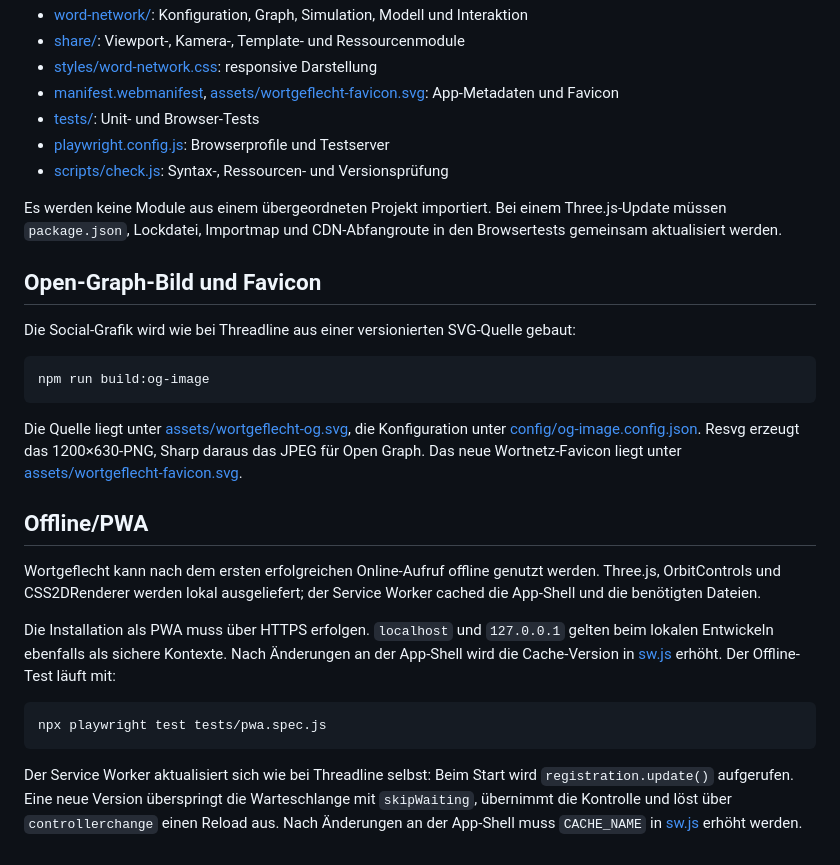
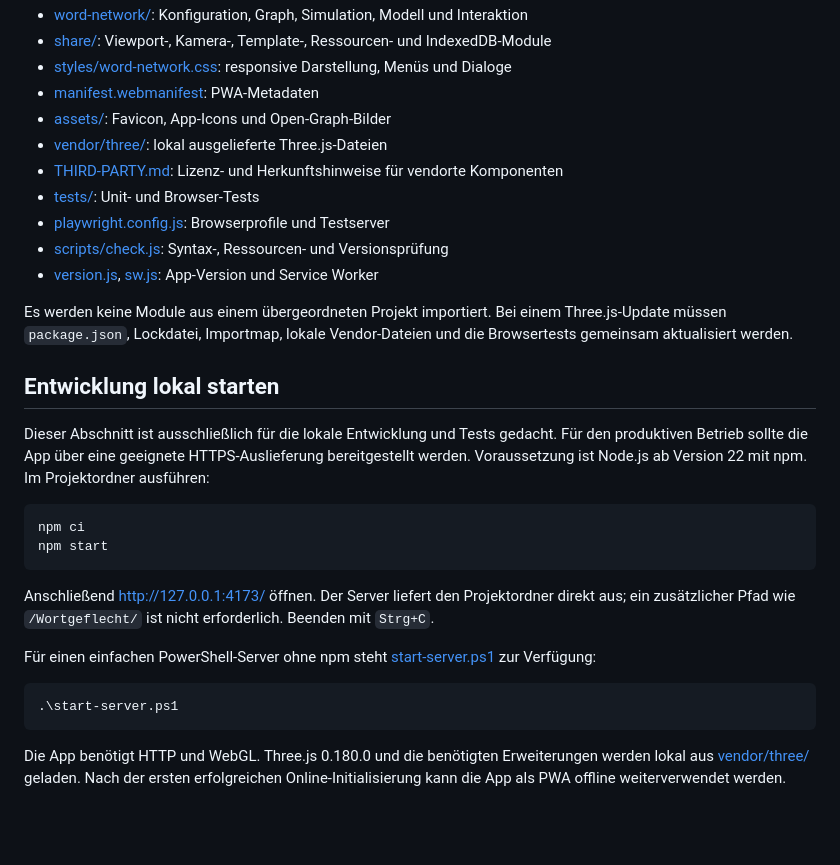
Before and after one commit to marsrakete/wortgeflecht, a Markdown page: README.md, the part around one of its changes. Rendered like a GitHub page; blank space fills up the shorter version.

````diff
--- a/README.md
+++ b/README.md
@@ -59,45 +64,32 @@ Teil dieses automatisierten Laufs.
 - [word-network/](word-network/): Konfiguration, Graph, Simulation, Modell und Interaktion
-- [share/](share/): Viewport-, Kamera-, Template- und Ressourcenmodule
-- [styles/word-network.css](styles/word-network.css): responsive Darstellung
-- [manifest.webmanifest](manifest.webmanifest), [assets/wortgeflecht-favicon.svg](assets/wortgeflecht-favicon.svg): App-Metadaten und Favicon
+- [share/](share/): Viewport-, Kamera-, Template-, Ressourcen- und IndexedDB-Module
+- [styles/word-network.css](styles/word-network.css): responsive Darstellung, Menüs und Dialoge
+- [manifest.webmanifest](manifest.webmanifest): PWA-Metadaten
+- [assets/](assets/): Favicon, App-Icons und Open-Graph-Bilder
+- [vendor/three/](vendor/three/): lokal ausgelieferte Three.js-Dateien
+- [THIRD-PARTY.md](THIRD-PARTY.md): Lizenz- und Herkunftshinweise für vendorte Komponenten
 - [tests/](tests/): Unit- und Browser-Tests
 - [playwright.config.js](playwright.config.js): Browserprofile und Testserver
 - [scripts/check.js](scripts/check.js): Syntax-, Ressourcen- und Versionsprüfung
+- [version.js](version.js), [sw.js](sw.js): App-Version und Service Worker
 
-Es werden keine Module aus einem übergeordneten Projekt importiert.
-Bei einem Three.js-Update müssen `package.json`, Lockdatei, Importmap und
-CDN-Abfangroute in den Browsertests gemeinsam aktualisiert werden.
+Es werden keine Module aus einem übergeordneten Projekt importiert. Bei einem Three.js-Update müssen `package.json`, Lockdatei, Importmap, lokale Vendor-Dateien und die Browsertests gemeinsam aktualisiert werden.
 
-## Open-Graph-Bild und Favicon
+## Entwicklung lokal starten
 
-Die Social-Grafik wird wie bei Threadline aus einer versionierten SVG-Quelle
-gebaut:
+Dieser Abschnitt ist ausschließlich für die lokale Entwicklung und Tests gedacht. Für den produktiven Betrieb sollte die App über eine geeignete HTTPS-Auslieferung bereitgestellt werden. Voraussetzung ist Node.js ab Version 22 mit npm. Im Projektordner ausführen:
 
 ```powershell
-npm run build:og-image
+npm ci
+npm start
 ```
 
-Die Quelle liegt unter [assets/wortgeflecht-og.svg](assets/wortgeflecht-og.svg),
-die Konfiguration unter [config/og-image.config.json](config/og-image.config.json).
-Resvg erzeugt das 1200×630-PNG, Sharp daraus das JPEG für Open Graph. Das neue
-Wortnetz-Favicon liegt unter
-[assets/wortgeflecht-favicon.svg](assets/wortgeflecht-favicon.svg).
-## Offline/PWA
+Anschließend [http://127.0.0.1:4173/](http://127.0.0.1:4173/) öffnen. Der Server liefert den Projektordner direkt aus; ein zusätzlicher Pfad wie `/Wortgeflecht/` ist nicht erforderlich. Beenden mit `Strg+C`.
 
-Wortgeflecht kann nach dem ersten erfolgreichen Online-Aufruf offline genutzt
-werden. Three.js, OrbitControls und CSS2DRenderer werden lokal ausgeliefert;
-der Service Worker cached die App-Shell und die benötigten Dateien.
-
-Die Installation als PWA muss über HTTPS erfolgen. `localhost` und
-`127.0.0.1` gelten beim lokalen Entwickeln ebenfalls als sichere Kontexte.
-Nach Änderungen an der App-Shell wird die Cache-Version in [sw.js](sw.js)
-erhöht. Der Offline-Test läuft mit:
+Für einen einfachen PowerShell-Server ohne npm steht [start-server.ps1](start-server.ps1) zur Verfügung:
 
 ```powershell
-npx playwright test tests/pwa.spec.js
+.\start-server.ps1
 ```
-Der Service Worker aktualisiert sich wie bei Threadline selbst: Beim Start wird
-`registration.update()` aufgerufen. Eine neue Version überspringt die Warteschlange
-mit `skipWaiting`, übernimmt die Kontrolle und löst über `controllerchange` einen
-Reload aus. Nach Änderungen an der App-Shell muss `CACHE_NAME` in [sw.js](sw.js)
-erhöht werden.
+
+Die App benötigt HTTP und WebGL. Three.js 0.180.0 und die benötigten Erweiterungen werden lokal aus [vendor/three/](vendor/three/) geladen. Nach der ersten erfolgreichen Online-Initialisierung kann die App als PWA offline weiterverwendet werden.
````
Also changed, not shown: other parts of README.md (+37 -32 lines), THIRD-PARTY.md (added, +25 -0 lines).
